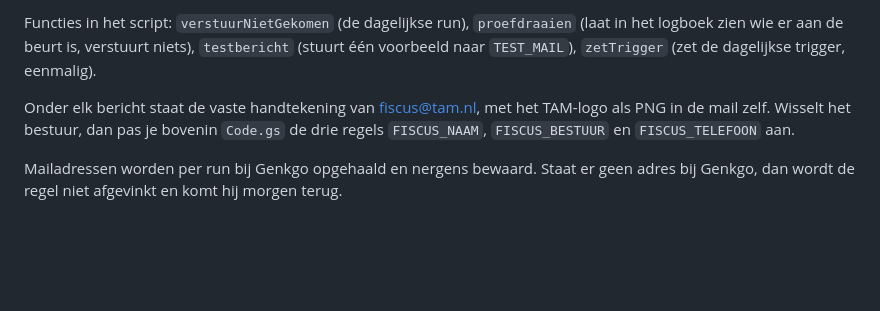
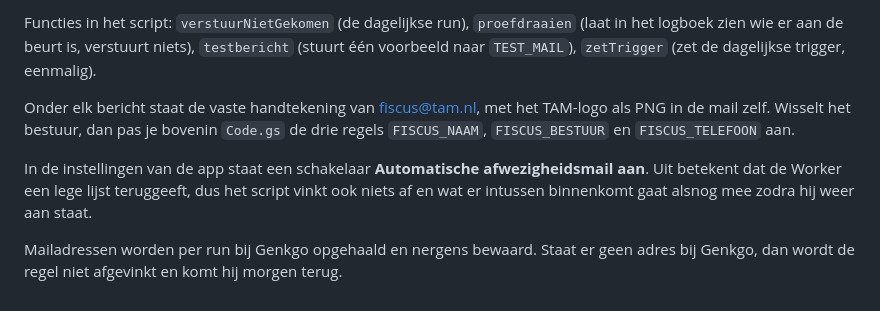
Before and after one commit to tamgroningen/aanwezigheid, a Markdown page: README.md, the part around one of its changes. GitHub-like rendering; blank space fills up the shorter version.

Commit message:
Projectlink en de schakelaar in de README
Co-Authored-By: Claude Opus 5 (1M context) <noreply@anthropic.com>

```diff
--- a/README.md
+++ b/README.md
@@ -329,6 +329,11 @@ TAM-logo als PNG in de mail zelf. Wisselt het bestuur, dan pas je bovenin
 `Code.gs` de drie regels `FISCUS_NAAM`, `FISCUS_BESTUUR` en `FISCUS_TELEFOON`
 aan.
 
+In de instellingen van de app staat een schakelaar **Automatische
+afwezigheidsmail aan**. Uit betekent dat de Worker een lege lijst teruggeeft,
+dus het script vinkt ook niets af en wat er intussen binnenkomt gaat alsnog mee
+zodra hij weer aan staat.
+
 Mailadressen worden per run bij Genkgo opgehaald en nergens bewaard. Staat er
 geen adres bij Genkgo, dan wordt de regel niet afgevinkt en komt hij morgen
 terug.
```
Also changed, not shown: other parts of README.md (+2 -2 lines).
